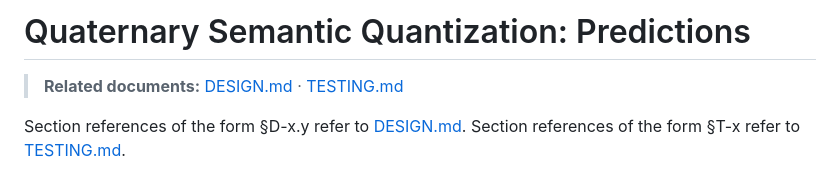
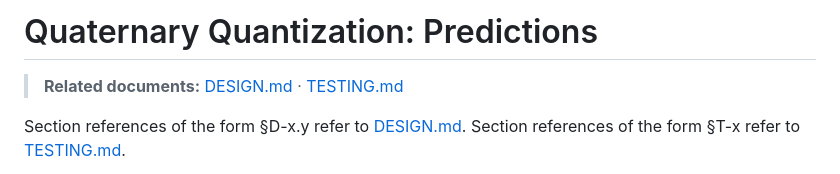
Before and after one commit to devlux76/q2, a Markdown page: PREDICTIONS.md, the part around the change. Drawn GitHub-style.

Commit message:
Update title from 'Quaternary Semantic Quantization' to 'Quaternary Quantization'

```diff
--- a/PREDICTIONS.md
+++ b/PREDICTIONS.md
@@ -1,4 +1,4 @@
-# Quaternary Semantic Quantization: Predictions
+# Quaternary Quantization: Predictions
 
 > **Related documents:** [DESIGN.md](DESIGN.md) · [TESTING.md](TESTING.md)
 
```
